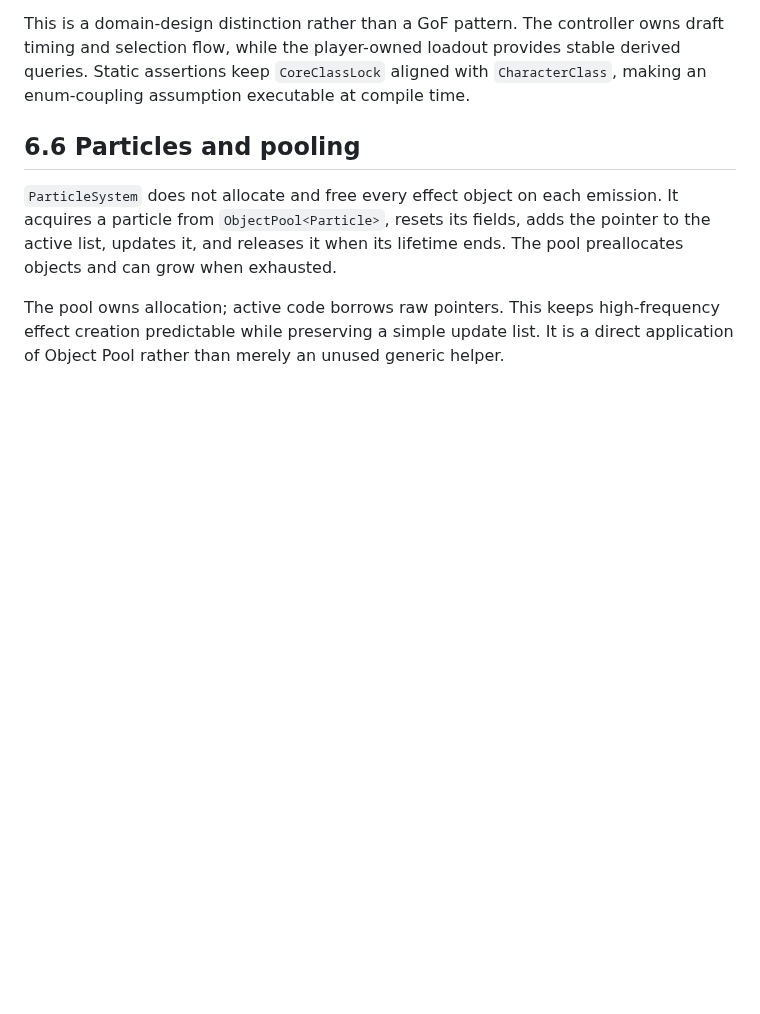
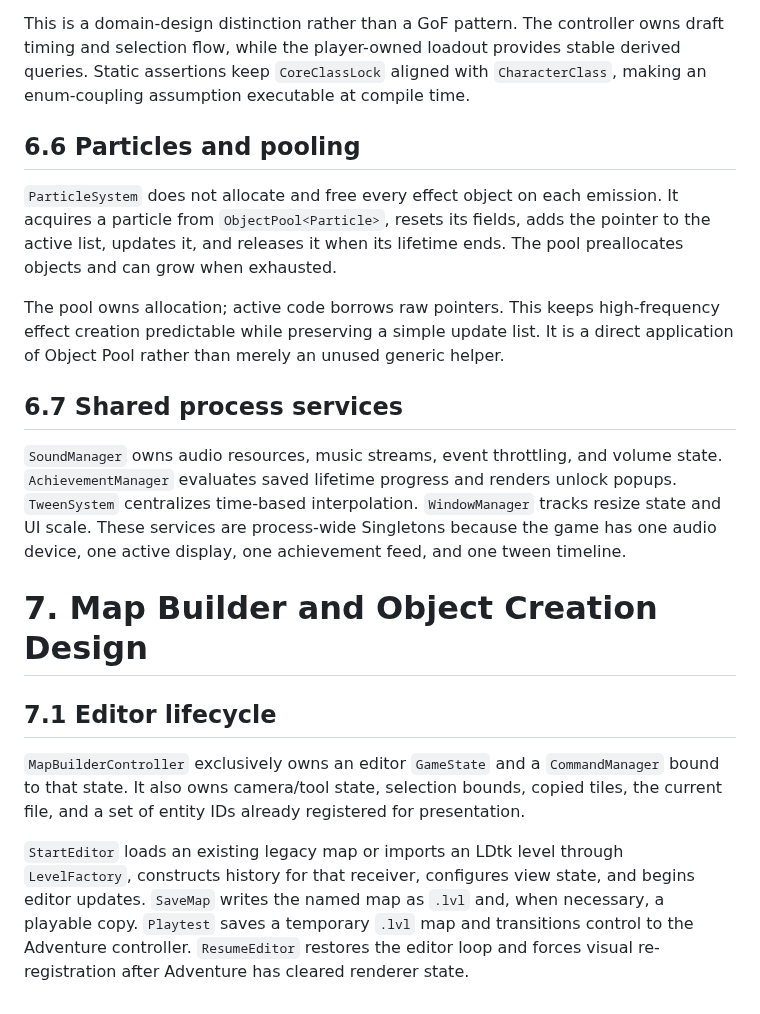
Before and after one commit to kietanhnguyen2007/CS202-FinalProject, a Markdown page: AppleKnightAdventure_Design_Report.md, the part around the change. Drawn GitHub-style; blank space fills up the shorter version.

Commit message:
docs(report): add part 21/60 - 6.7 Shared process services

```diff
--- a/AppleKnightAdventure_Design_Report.md
+++ b/AppleKnightAdventure_Design_Report.md
@@ -522,3 +522,15 @@ This is a domain-design distinction rather than a GoF pattern. The controller ow
 `ParticleSystem` does not allocate and free every effect object on each emission. It acquires a particle from `ObjectPool<Particle>`, resets its fields, adds the pointer to the active list, updates it, and releases it when its lifetime ends. The pool preallocates objects and can grow when exhausted.
 
 The pool owns allocation; active code borrows raw pointers. This keeps high-frequency effect creation predictable while preserving a simple update list. It is a direct application of Object Pool rather than merely an unused generic helper.
+
+## 6.7 Shared process services
+
+`SoundManager` owns audio resources, music streams, event throttling, and volume state. `AchievementManager` evaluates saved lifetime progress and renders unlock popups. `TweenSystem` centralizes time-based interpolation. `WindowManager` tracks resize state and UI scale. These services are process-wide Singletons because the game has one audio device, one active display, one achievement feed, and one tween timeline.
+
+# 7. Map Builder and Object Creation Design
+
+## 7.1 Editor lifecycle
+
+`MapBuilderController` exclusively owns an editor `GameState` and a `CommandManager` bound to that state. It also owns camera/tool state, selection bounds, copied tiles, the current file, and a set of entity IDs already registered for presentation.
+
+`StartEditor` loads an existing legacy map or imports an LDtk level through `LevelFactory`, constructs history for that receiver, configures view state, and begins editor updates. `SaveMap` writes the named map as `.lvl` and, when necessary, a playable copy. `Playtest` saves a temporary `.lvl` map and transitions control to the Adventure controller. `ResumeEditor` restores the editor loop and forces visual re-registration after Adventure has cleared renderer state.
```
